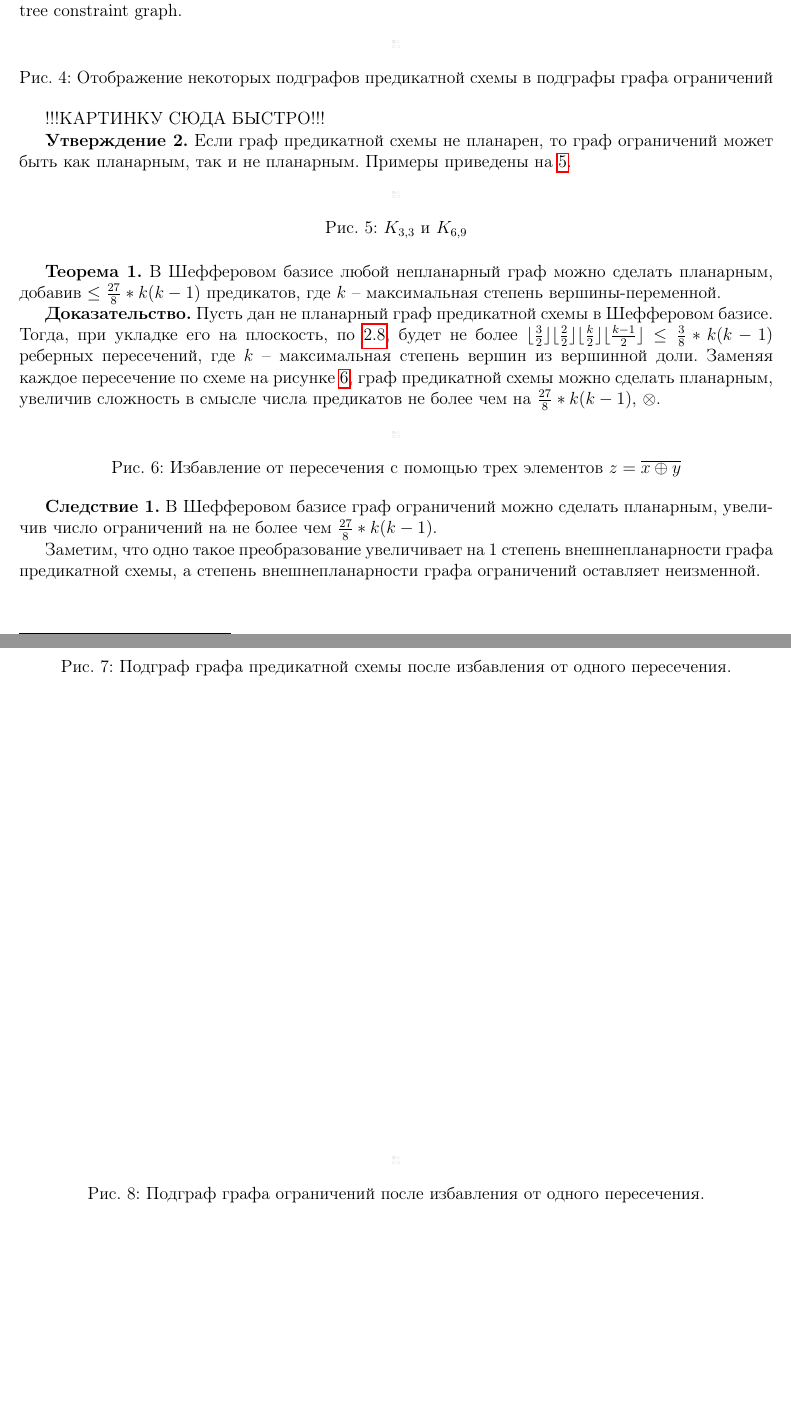
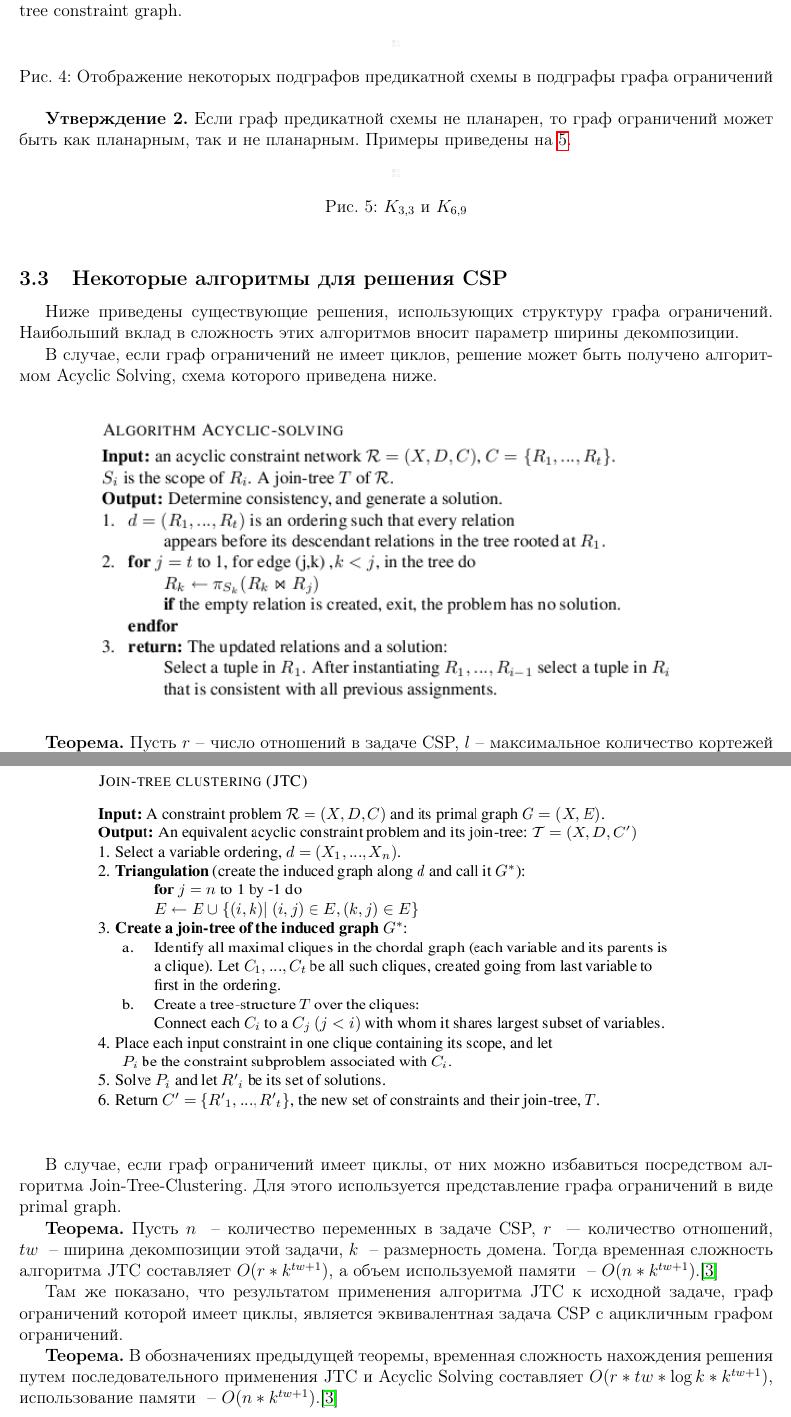
Before and after one commit to fernflower/csp-relations, a LaTeX document (course_paper/csp.tex): two parts of pages 7 and 8 of 9, joined at a grey line, cut so that both start at the same text, the shorter picture padded with empty space. Compiled offline with pdfLaTeX.

Commit message:
algo part started

```diff
--- a/course_paper/csp.tex
+++ b/course_paper/csp.tex
@@ -326,7 +321,6 @@ $X$ = $X \bigcup Y$, $D = [0, 1]$, $C = B$. Аналогично поиску ф
 \caption{Отображение некоторых подграфов предикатной схемы в подграфы графа ограничений}
 \label{fig:induced_to_constraint}
 \end{figure}
-!!!КАРТИНКУ СЮДА БЫСТРО!!!
 
 \textbf{Утверждение 2.} Если граф предикатной схемы не планарен, то граф ограничений может быть как планарным,
 так и не планарным.
@@ -339,42 +333,40 @@ $X$ = $X \bigcup Y$, $D = [0, 1]$, $C = B$. Аналогично поиску ф
 \label{fig:planar_non_planar}
 \end{figure}
 
-\textbf{Теорема 1.} В Шефферовом базисе любой непланарный граф можно сделать планарным,
-добавив $\leq \frac{27}{8}*k(k-1)$ предикатов, где $k$~-- максимальная степень вершины-переменной.
 
-\textbf{Доказательство.} Пусть дан не планарный граф предикатной схемы в Шефферовом базисе.
-Тогда, при укладке его на плоскость, по \ref{ZarankTheorem}, будет не более
-$\lfloor \frac{3}{2} \rfloor \lfloor \frac{2}{2} \rfloor \lfloor \frac{k}{2} \rfloor \lfloor \frac{k-1}{2} \rfloor$
-$\leq \frac{3}{8}*k(k-1)$ реберных пересечений, где $k$~-- максимальная степень вершин из вершинной доли.
-Заменяя каждое пересечение по схеме на рисунке \ref{fig:make_planar},
-граф предикатной схемы можно сделать планарным,
-увеличив сложность в смысле числа предикатов не более чем на $\frac{27}{8}*k(k-1)$, $\otimes$.
+\subsection{Некоторые алгоритмы для решения CSP}
+Ниже приведены существующие решения, использующих структуру графа ограничений. Наибольший вклад в сложность этих
+алгоритмов вносит параметр ширины декомпозиции.
+
+В случае, если граф ограничений не имеет циклов, решение может быть получено алгоритмом Acyclic Solving,
+схема которого приведена ниже.
 \begin{figure}[htb]
 \centering
-\includegraphics[width=0.01\textwidth]{constraint_graph.png}
-\caption{Избавление от пересечения с помощью трех элементов $z=\overline{x \oplus y}$}
-\label{fig:make_planar}
+\includegraphics[width=0.8\textwidth]{algo_as.png}
+\label{fig:algo_acyclic}
 \end{figure}
 
-\textbf{Следствие 1.} В Шефферовом базисе граф ограничений можно сделать планарным, увеличив число ограничений
-на не более чем $\frac{27}{8}*k(k-1)$.
+\textbf{Теорема.} Пусть $r$~-- число отношений в задаче CSP, $l$~-- максимальное количество кортежей в отношении.
+Тогда сложность алгоритма Acyclic Solving ~-- $O(r*l^2)$.\cite{CSP10}
 
+В случае, если граф ограничений имеет циклы, от них можно избавиться посредством алгоритма Join-Tree-Clustering.
+Для этого используется представление графа ограничений в виде primal graph.
 \begin{figure}[htb]
 \centering
-\includegraphics[width=0.01\textwidth]{constraint_graph.png}
-\caption{Подграф графа предикатной схемы после избавления от одного пересечения.}
-\label{fig:make_planar_induced}
+\includegraphics[width=0.8\textwidth]{algo_jtc.png}
+\label{fig:algo_jtc}
 \end{figure}
 
-\begin{figure}[htb]
-\centering
-\includegraphics[width=0.01\textwidth]{constraint_graph.png}
-\caption{Подграф графа ограничений после избавления от одного пересечения.}
-\label{fig:make_planar_constraint}
-\end{figure}
+\textbf{Теорема.} Пусть $n$ ~-- количество переменных в задаче CSP, $r$ ~--- количество отношений, $tw$ ~--
+ширина декомпозиции этой задачи, $k$ ~-- размерность домена.
+Тогда временная сложность алгоритма JTC составляет $O(r*k^{tw+1})$, а объем используемой памяти ~-- $O(n*k^{tw+1})$.\cite{CSP10}
 
-Заметим, что одно такое преобразование увеличивает на 1 степень внешнепланарности графа предикатной схемы, а
-степень внешнепланарности графа ограничений оставляет неизменной.
+Там же показано, что результатом применения алгоритма JTC к исходной задаче, граф ограничений которой имеет циклы,
+является эквивалентная задача CSP с ацикличным графом ограничений.
+
+\textbf{Теорема.} В обозначениях предыдущей теоремы, временная
+сложность нахождения решения путем последовательного применения JTC и Acyclic Solving составляет $O(r*tw*\log{k}*k^{tw+1})$,
+использование памяти ~-- $O(n*k^{tw+1})$.\cite{CSP10}
 
 % Список цитируемой литературы
 \clearpage
```
Also changed, not shown: course_paper/algo_as.png (added), course_paper/algo_jtc.png (added), course_paper/csp.tex (37 more changed lines), 1 other file.
